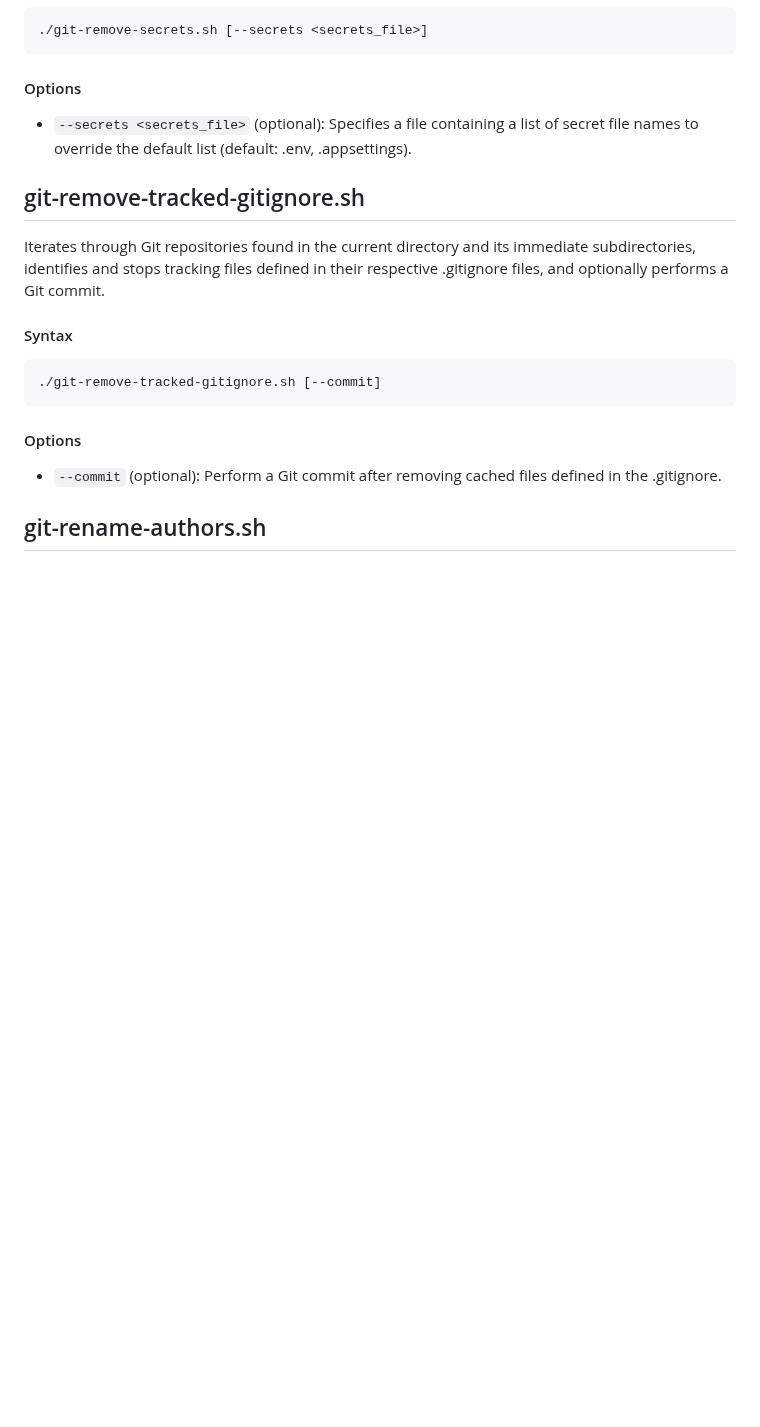
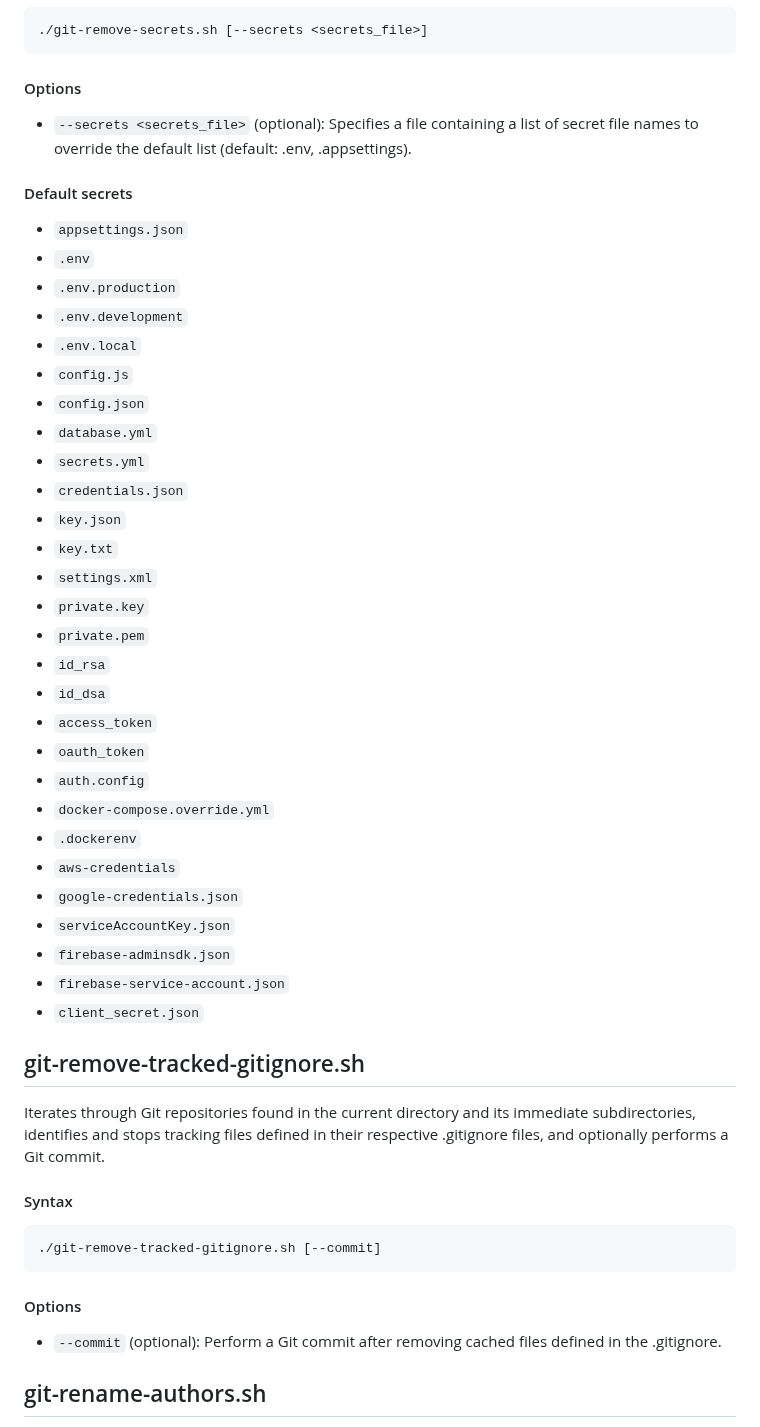
Before and after one commit to kaufmann-dev/git-wrangler, a Markdown page: README.md, the part around the change. Rendered like a GitHub page; blank space fills up the shorter version.

Commit message:
docs: add default secrets list to README

````diff
--- a/README.md
+++ b/README.md
@@ -32,6 +32,35 @@ Iterates through Git repositories found in the current directory and its immedia
 ```
 #### Options
 * `--secrets <secrets_file>` (optional): Specifies a file containing a list of secret file names to override the default list (default: .env, .appsettings).
+#### Default secrets
+- `appsettings.json`
+- `.env`
+- `.env.production`
+- `.env.development`
+- `.env.local`
+- `config.js`
+- `config.json`
+- `database.yml`
+- `secrets.yml`
+- `credentials.json`
+- `key.json`
+- `key.txt`
+- `settings.xml`
+- `private.key`
+- `private.pem`
+- `id_rsa`
+- `id_dsa`
+- `access_token`
+- `oauth_token`
+- `auth.config`
+- `docker-compose.override.yml`
+- `.dockerenv`
+- `aws-credentials`
+- `google-credentials.json`
+- `serviceAccountKey.json`
+- `firebase-adminsdk.json`
+- `firebase-service-account.json`
+- `client_secret.json`
 ## git-remove-tracked-gitignore.sh
 Iterates through Git repositories found in the current directory and its immediate subdirectories, identifies and stops tracking files defined in their respective .gitignore files, and optionally performs a Git commit.
 #### Syntax
````
